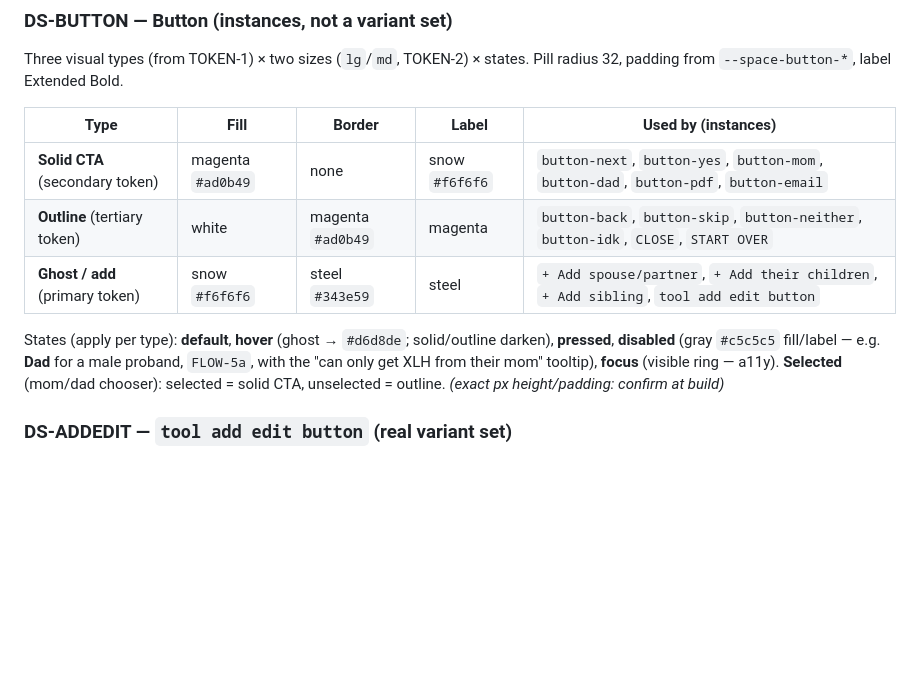
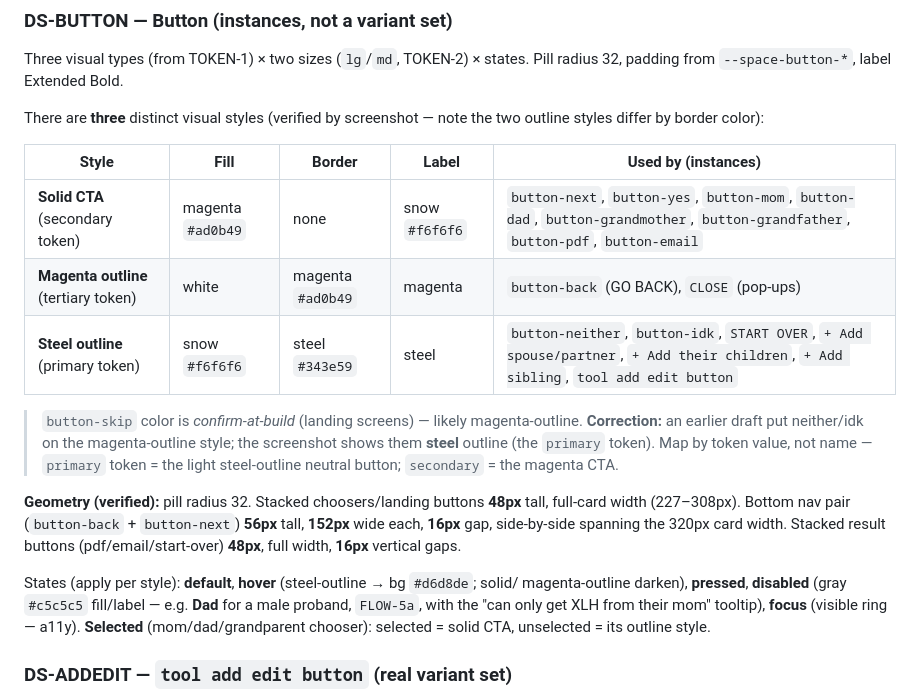
Before and after one commit to efthemiosprime/xlh-trace, a Markdown page: specs/08-design-system.md, the part around one of its changes. GitHub-like rendering; blank space fills up the shorter version.

```diff
--- a/specs/08-design-system.md
+++ b/specs/08-design-system.md
@@ -76,17 +76,30 @@ Condensed Bold, Extended Bold. ⚠️ GT America is a **licensed font** — see
 Three visual types (from TOKEN-1) × two sizes (`lg`/`md`, TOKEN-2) × states. Pill radius 32,
 padding from `--space-button-*`, label Extended Bold.
 
-| Type | Fill | Border | Label | Used by (instances) |
-|------|------|--------|-------|---------------------|
-| **Solid CTA** (secondary token) | magenta `#ad0b49` | none | snow `#f6f6f6` | `button-next`, `button-yes`, `button-mom`, `button-dad`, `button-pdf`, `button-email` |
-| **Outline** (tertiary token) | white | magenta `#ad0b49` | magenta | `button-back`, `button-skip`, `button-neither`, `button-idk`, `CLOSE`, `START OVER` |
-| **Ghost / add** (primary token) | snow `#f6f6f6` | steel `#343e59` | steel | `+ Add spouse/partner`, `+ Add their children`, `+ Add sibling`, `tool add edit button` |
+There are **three** distinct visual styles (verified by screenshot — note the two outline
+styles differ by border color):
 
-States (apply per type): **default**, **hover** (ghost → `#d6d8de`; solid/outline darken),
-**pressed**, **disabled** (gray `#c5c5c5` fill/label — e.g. **Dad** for a male proband,
-`FLOW-5a`, with the "can only get XLH from their mom" tooltip), **focus** (visible ring —
-a11y). **Selected** (mom/dad chooser): selected = solid CTA, unselected = outline.
-_(exact px height/padding: confirm at build)_
+| Style | Fill | Border | Label | Used by (instances) |
+|-------|------|--------|-------|---------------------|
+| **Solid CTA** (secondary token) | magenta `#ad0b49` | none | snow `#f6f6f6` | `button-next`, `button-yes`, `button-mom`, `button-dad`, `button-grandmother`, `button-grandfather`, `button-pdf`, `button-email` |
+| **Magenta outline** (tertiary token) | white | magenta `#ad0b49` | magenta | `button-back` (GO BACK), `CLOSE` (pop-ups) |
+| **Steel outline** (primary token) | snow `#f6f6f6` | steel `#343e59` | steel | `button-neither`, `button-idk`, `START OVER`, `+ Add spouse/partner`, `+ Add their children`, `+ Add sibling`, `tool add edit button` |
+
+> `button-skip` color is _confirm-at-build_ (landing screens) — likely magenta-outline.
+> **Correction:** an earlier draft put neither/idk on the magenta-outline style; the
+> screenshot shows them **steel** outline (the `primary` token). Map by token value, not name
+> — `primary` token = the light steel-outline neutral button; `secondary` = the magenta CTA.
+
+**Geometry (verified):** pill radius 32. Stacked choosers/landing buttons **48px** tall,
+full-card width (227–308px). Bottom nav pair (`button-back` + `button-next`) **56px** tall,
+**152px** wide each, **16px** gap, side-by-side spanning the 320px card width. Stacked
+result buttons (pdf/email/start-over) **48px**, full width, **16px** vertical gaps.
+
+States (apply per style): **default**, **hover** (steel-outline → bg `#d6d8de`; solid/
+magenta-outline darken), **pressed**, **disabled** (gray `#c5c5c5` fill/label — e.g. **Dad**
+for a male proband, `FLOW-5a`, with the "can only get XLH from their mom" tooltip),
+**focus** (visible ring — a11y). **Selected** (mom/dad/grandparent chooser): selected =
+solid CTA, unselected = its outline style.
 
 ### DS-ADDEDIT — `tool add edit button` (real variant set)
 `Property 1 = Default | hover` (`1659:38304/38303`). The small inline + / edit affordance on
```
Also changed, not shown: other parts of specs/08-design-system.md (+53 -0 lines).
